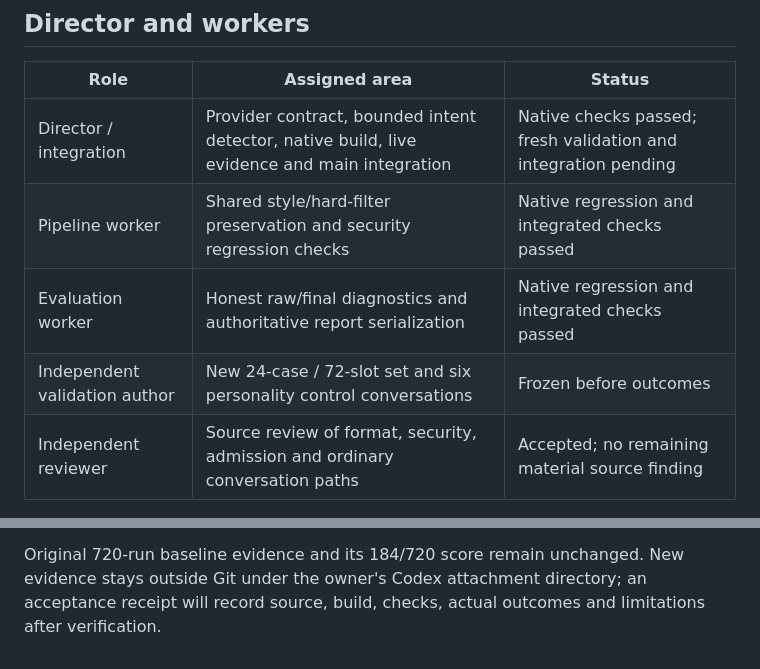
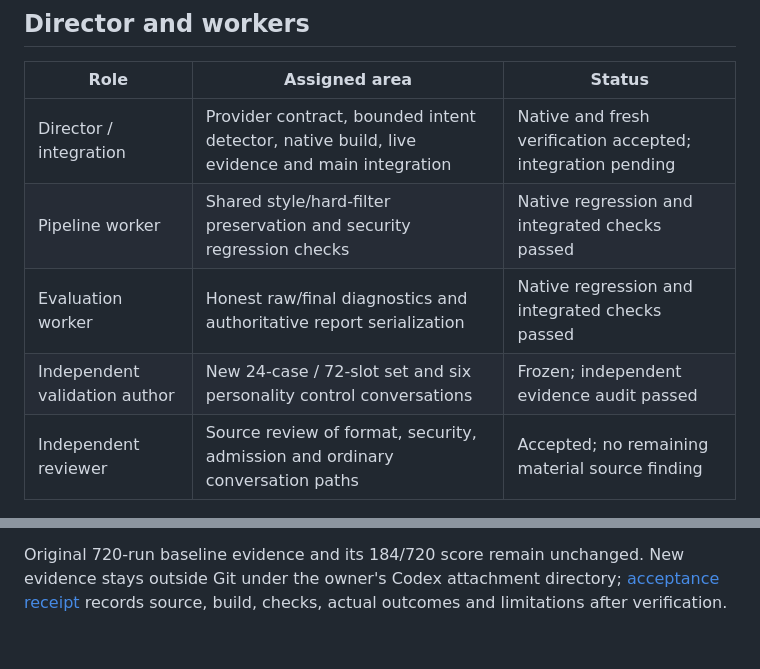
Before and after one commit to MahouSenseii/R.E.V.I.A, a Markdown page: docs/ANSWER_QUALITY_STRUCTURED_REPLIES.md, 2 parts joined by grey strips. GitHub-like rendering.

Commit message:
Record verified structured answer delivery and remaining model failures

```diff
--- a/docs/ANSWER_QUALITY_STRUCTURED_REPLIES.md
+++ b/docs/ANSWER_QUALITY_STRUCTURED_REPLIES.md
@@ -42,10 +42,10 @@ rejected or unavailable samples cannot carry accepted answer/personality claims.
 
 | Role | Assigned area | Status |
 |---|---|---|
-| Director / integration | Provider contract, bounded intent detector, native build, live evidence and main integration | Native checks passed; fresh validation and integration pending |
+| Director / integration | Provider contract, bounded intent detector, native build, live evidence and main integration | Native and fresh verification accepted; integration pending |
 | Pipeline worker | Shared style/hard-filter preservation and security regression checks | Native regression and integrated checks passed |
 | Evaluation worker | Honest raw/final diagnostics and authoritative report serialization | Native regression and integrated checks passed |
-| Independent validation author | New 24-case / 72-slot set and six personality control conversations | Frozen before outcomes |
+| Independent validation author | New 24-case / 72-slot set and six personality control conversations | Frozen; independent evidence audit passed |
 | Independent reviewer | Source review of format, security, admission and ordinary conversation paths | Accepted; no remaining material source finding |
 
 ## Verification design
@@ -78,5 +78,5 @@ and personality review and external qualification remain pending.
 
 Original 720-run baseline evidence and its 184/720 score remain unchanged.
 New evidence stays outside Git under the owner's Codex attachment directory;
-an acceptance receipt will record source, build, checks, actual outcomes and
-limitations after verification.
+[acceptance receipt](ANSWER_QUALITY_STRUCTURED_ACCEPTANCE.md) records source,
+build, checks, actual outcomes and limitations after verification.
```
Also changed, not shown: docs/ANSWER_QUALITY_STRUCTURED_ACCEPTANCE.md (added, +105 -0 lines).
